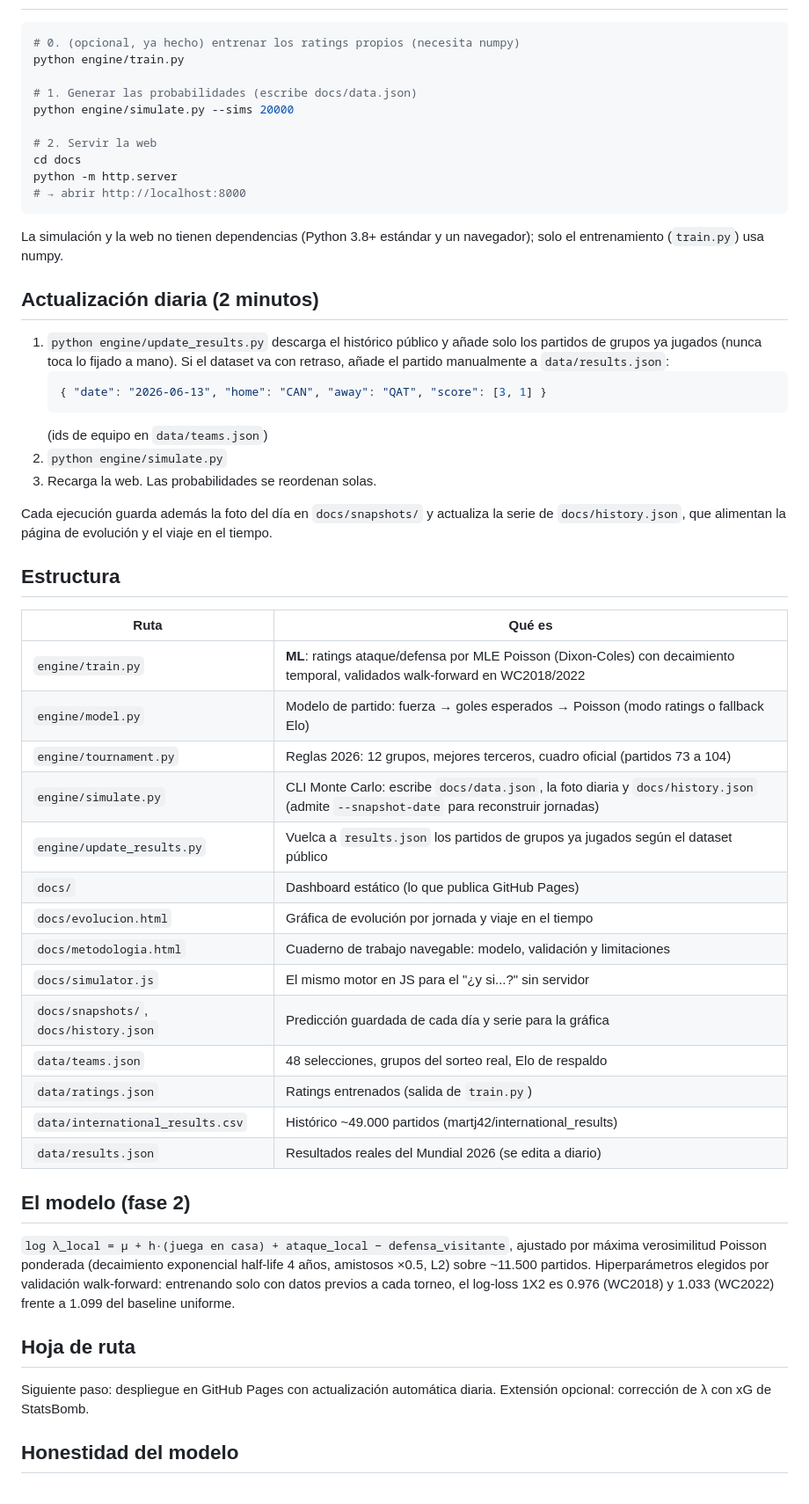
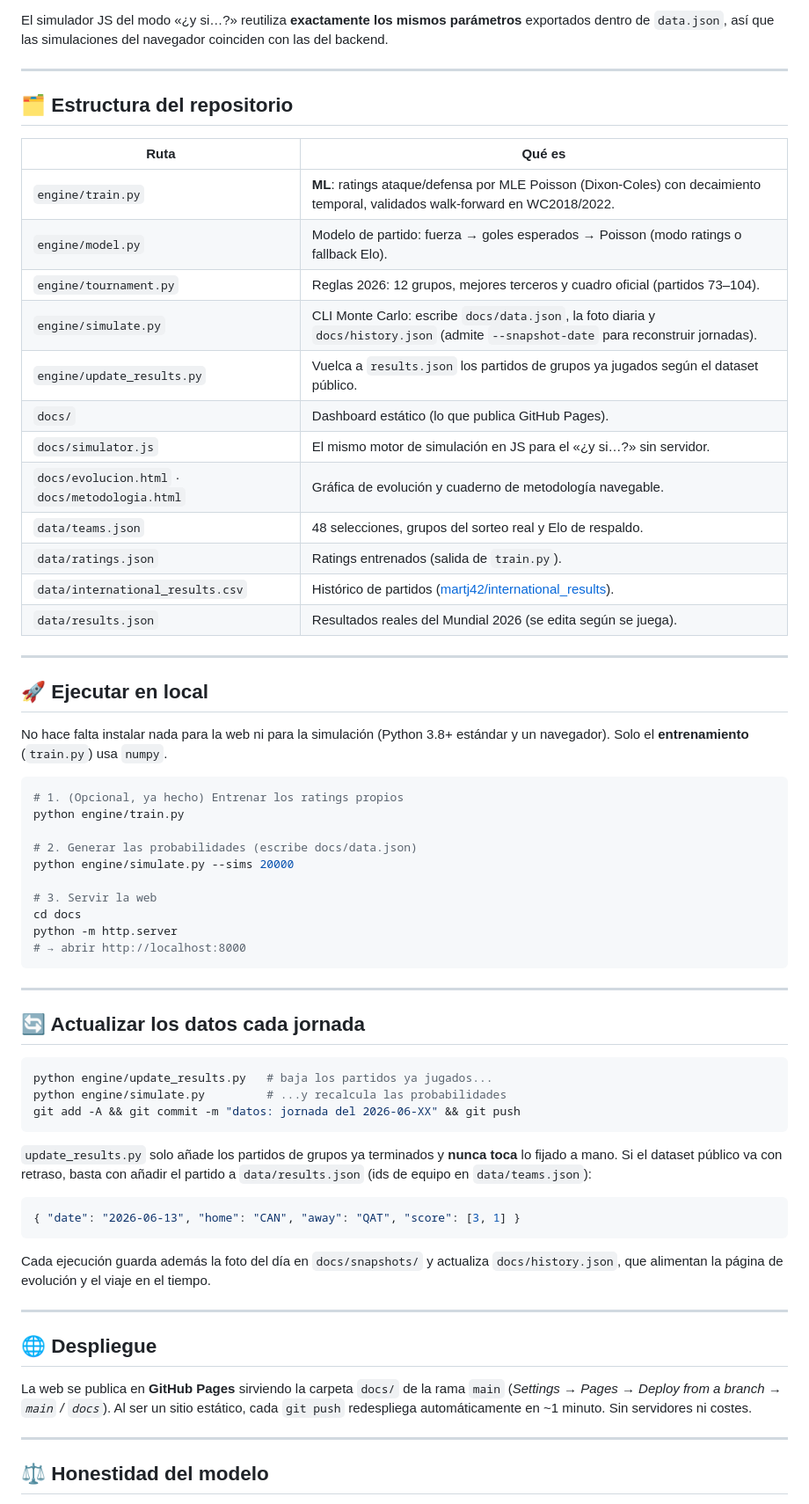
Before and after one commit to AlexSaiz222/PrediccionMundial2026, a Markdown page: README.md, the part around one of its changes. Shown at 88% size. Drawn GitHub-style.

````diff
--- a/README.md
+++ b/README.md
@@ -21,66 +85,76 @@ Además del panel de probabilidades incluye:
+El simulador JS del modo «¿y si…?» reutiliza **exactamente los mismos parámetros**
+exportados dentro de `data.json`, así que las simulaciones del navegador coinciden con
+las del backend.
+
+---
+
+## 🗂️ Estructura del repositorio
+
+| Ruta | Qué es |
+|---|---|
+| `engine/train.py` | **ML**: ratings ataque/defensa por MLE Poisson (Dixon-Coles) con decaimiento temporal, validados walk-forward en WC2018/2022. |
+| `engine/model.py` | Modelo de partido: fuerza → goles esperados → Poisson (modo ratings o fallback Elo). |
+| `engine/tournament.py` | Reglas 2026: 12 grupos, mejores terceros y cuadro oficial (partidos 73–104). |
+| `engine/simulate.py` | CLI Monte Carlo: escribe `docs/data.json`, la foto diaria y `docs/history.json` (admite `--snapshot-date` para reconstruir jornadas). |
+| `engine/update_results.py` | Vuelca a `results.json` los partidos de grupos ya jugados según el dataset público. |
+| `docs/` | Dashboard estático (lo que publica GitHub Pages). |
+| `docs/simulator.js` | El mismo motor de simulación en JS para el «¿y si…?» sin servidor. |
+| `docs/evolucion.html` · `docs/metodologia.html` | Gráfica de evolución y cuaderno de metodología navegable. |
+| `data/teams.json` | 48 selecciones, grupos del sorteo real y Elo de respaldo. |
+| `data/ratings.json` | Ratings entrenados (salida de `train.py`). |
+| `data/international_results.csv` | Histórico de partidos ([martj42/international_results](https://github.com/martj42/international_results)). |
+| `data/results.json` | Resultados reales del Mundial 2026 (se edita según se juega). |
+
+---
+
+## 🚀 Ejecutar en local
+
+No hace falta instalar nada para la web ni para la simulación (Python 3.8+ estándar y un
+navegador). Solo el **entrenamiento** (`train.py`) usa `numpy`.
 
 ```bash
-# 0. (opcional, ya hecho) entrenar los ratings propios (necesita numpy)
+# 1. (Opcional, ya hecho) Entrenar los ratings propios
 python engine/train.py
 
-# 1. Generar las probabilidades (escribe docs/data.json)
+# 2. Generar las probabilidades (escribe docs/data.json)
 python engine/simulate.py --sims 20000
 
-# 2. Servir la web
+# 3. Servir la web
 cd docs
 python -m http.server
 # → abrir http://localhost:8000
 ```
 
-La simulación y la web no tienen dependencias (Python 3.8+ estándar y un navegador);
-solo el entrenamiento (`train.py`) usa numpy.
+---
 
-## Actualización diaria (2 minutos)
+## 🔄 Actualizar los datos cada jornada
 
-1. `python engine/update_results.py` descarga el histórico público y añade solo los
-   partidos de grupos ya jugados (nunca toca lo fijado a mano). Si el dataset va con
-   retraso, añade el partido manualmente a `data/results.json`:
-   ```json
-   { "date": "2026-06-13", "home": "CAN", "away": "QAT", "score": [3, 1] }
-   ```
-   (ids de equipo en `data/teams.json`)
-2. `python engine/simulate.py`
-3. Recarga la web. Las probabilidades se reordenan solas.
+```bash
+python engine/update_results.py   # baja los partidos ya jugados...
+python engine/simulate.py         # ...y recalcula las probabilidades
+git add -A && git commit -m "datos: jornada del 2026-06-XX" && git push
+```
 
-Cada ejecución guarda además la foto del día en `docs/snapshots/` y actualiza la serie
-de `docs/history.json`, que alimentan la página de evolución y el viaje en el tiempo.
+`update_results.py` solo añade los partidos de grupos ya terminados y **nunca toca** lo
+fijado a mano. Si el dataset público va con retraso, basta con añadir el partido a
+`data/results.json` (ids de equipo en `data/teams.json`):
 
-## Estructura
+```json
+{ "date": "2026-06-13", "home": "CAN", "away": "QAT", "score": [3, 1] }
+```
 
-| Ruta | Qué es |
-|---|---|
-| `engine/train.py` | **ML**: ratings ataque/defensa por MLE Poisson (Dixon-Coles) con decaimiento temporal, validados walk-forward en WC2018/2022 |
-| `engine/model.py` | Modelo de partido: fuerza → goles esperados → Poisson (modo ratings o fallback Elo) |
-| `engine/tournament.py` | Reglas 2026: 12 grupos, mejores terceros, cuadro oficial (partidos 73 a 104) |
-| `engine/simulate.py` | CLI Monte Carlo: escribe `docs/data.json`, la foto diaria y `docs/history.json` (admite `--snapshot-date` para reconstruir jornadas) |
-| `engine/update_results.py` | Vuelca a `results.json` los partidos de grupos ya jugados según el dataset público |
-| `docs/` | Dashboard estático (lo que publica GitHub Pages) |
-| `docs/evolucion.html` | Gráfica de evolución por jornada y viaje en el tiempo |
-| `docs/metodologia.html` | Cuaderno de trabajo navegable: modelo, validación y limitaciones |
-| `docs/simulator.js` | El mismo motor en JS para el "¿y si...?" sin servidor |
-| `docs/snapshots/`, `docs/history.json` | Predicción guardada de cada día y serie para la gráfica |
-| `data/teams.json` | 48 selecciones, grupos del sorteo real, Elo de respaldo |
-| `data/ratings.json` | Ratings entrenados (salida de `train.py`) |
-| `data/international_results.csv` | Histórico ~49.000 partidos (martj42/international_results) |
-| `data/results.json` | Resultados reales del Mundial 2026 (se edita a diario) |
+Cada ejecución guarda además la foto del día en `docs/snapshots/` y actualiza
+`docs/history.json`, que alimentan la página de evolución y el viaje en el tiempo.
 
-## El modelo (fase 2)
+---
 
-`log λ_local = μ + h·(juega en casa) + ataque_local − defensa_visitante`, ajustado por
-máxima verosimilitud Poisson ponderada (decaimiento exponencial half-life 4 años,
-amistosos ×0.5, L2) sobre ~11.500 partidos. Hiperparámetros elegidos por validación
-walk-forward: entrenando solo con datos previos a cada torneo, el log-loss 1X2 es
-0.976 (WC2018) y 1.033 (WC2022) frente a 1.099 del baseline uniforme.
+## 🌐 Despliegue
 
-## Hoja de ruta
+La web se publica en **GitHub Pages** sirviendo la carpeta `docs/` de la rama `main`
+(*Settings → Pages → Deploy from a branch → `main` / `docs`*). Al ser un sitio estático,
+cada `git push` redespliega automáticamente en ~1 minuto. Sin servidores ni costes.
 
-Siguiente paso: despliegue en GitHub Pages con actualización automática diaria.
-Extensión opcional: corrección de λ con xG de StatsBomb.
+---
 
-## Honestidad del modelo
+## ⚖️ Honestidad del modelo
 
````
Also changed, not shown: other parts of README.md (+95 -18 lines).
